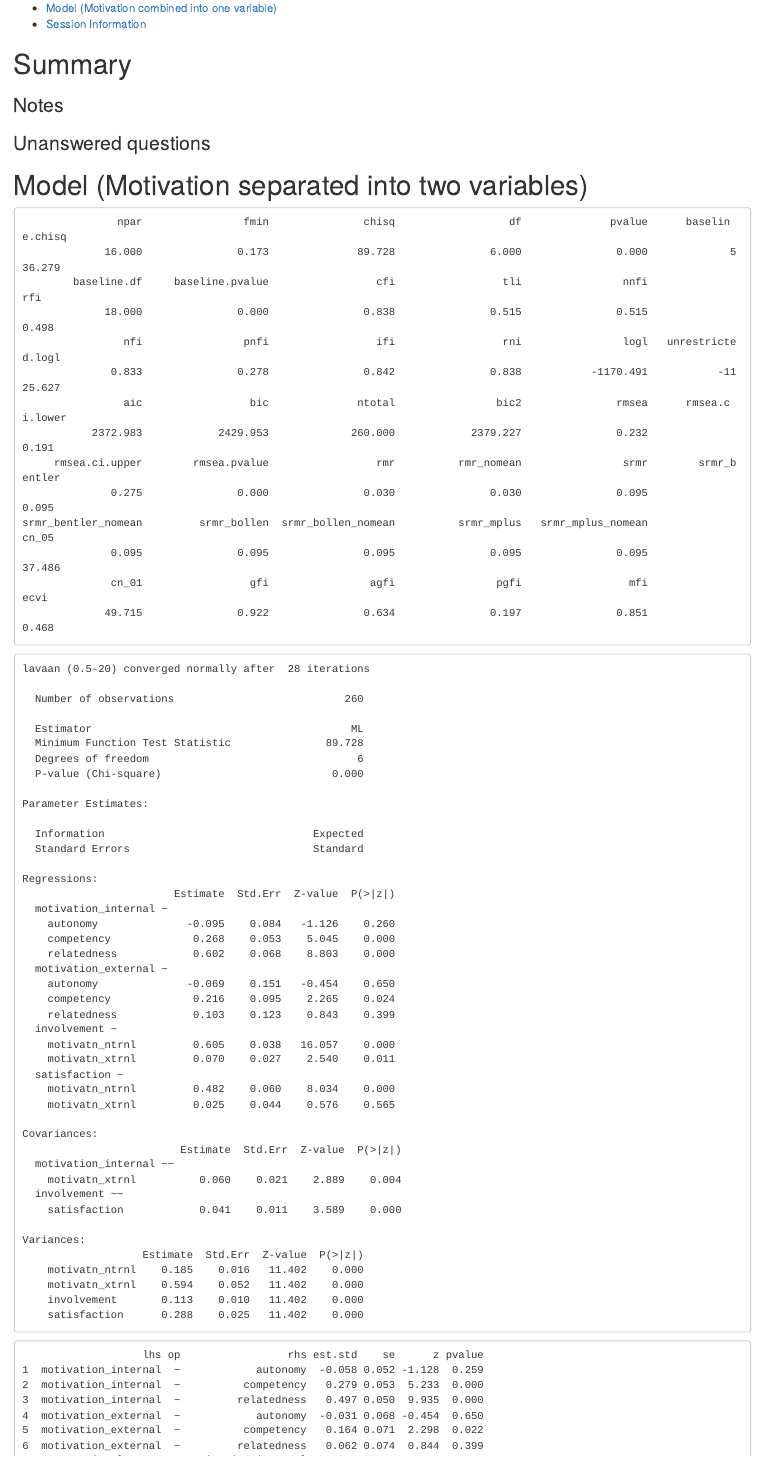
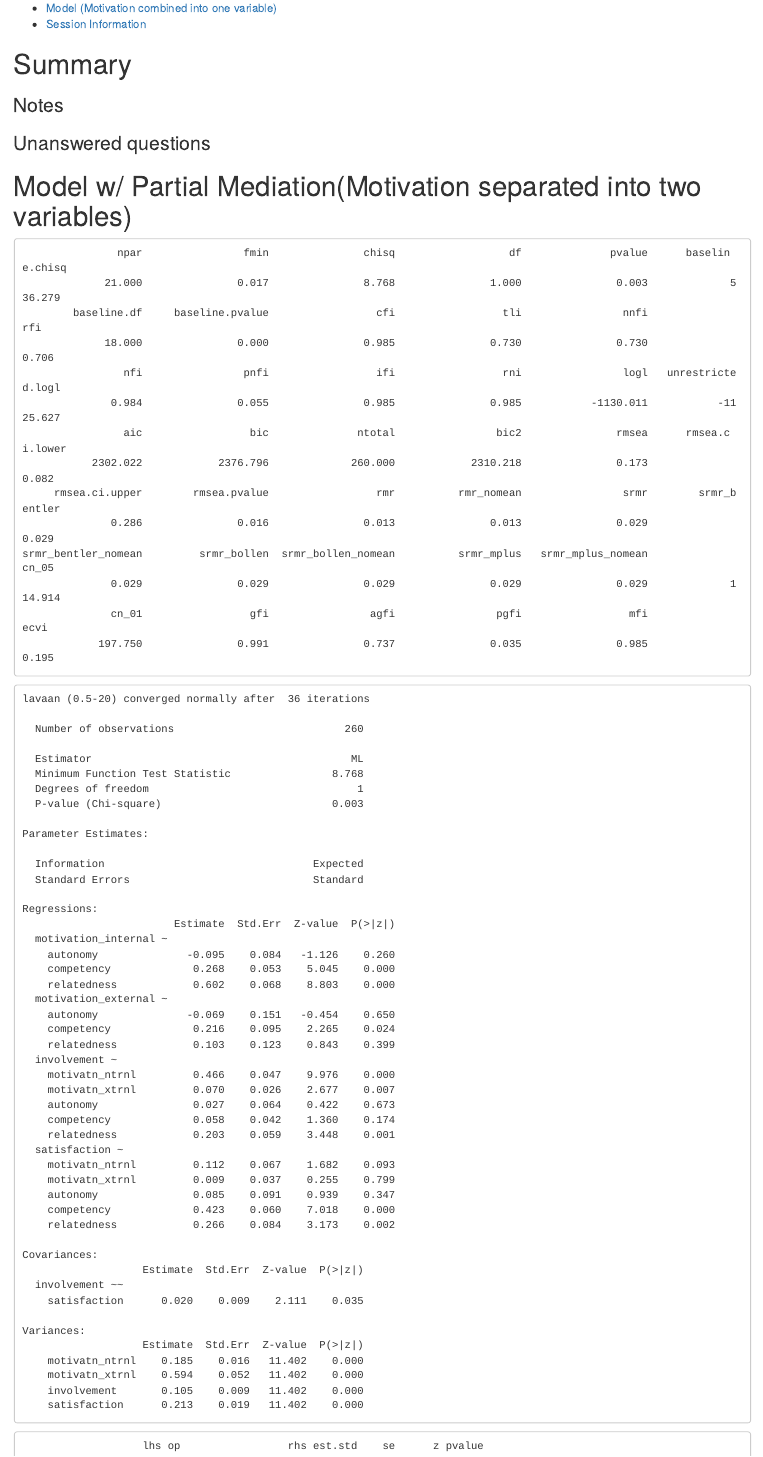
Before and after one commit to wibeasley/ray-fatherhood-1, an R Markdown document (analysis/cda/cda.Rmd): the page in a window 1100 px wide, from 150 px down before the commit and from 170 px down after it, so that both start at the same text. The pictures show the output file analysis/cda/cda.html that the author committed with the source, opened offline.

Commit message:
added mediation

````diff
--- a/analysis/cda/cda.R
+++ b/analysis/cda/cda.R
@@ -30,3 +30,24 @@ ds <- ds %>%
     motivation   = motivation_internal + motivation_external
   ) %>%
   as.data.frame()
+
+
+# ---- model-dual-motivation-partial-mediation --------------------------------------------------------------
+# > colnames(ds)
+# [1] "response_id"               "one_child_at_least"        "live_with_child"
+# [4] "sexual_orientation"        "live_with_mother"          "is_married"
+# [7] "married_duration"          "education"                 "age"
+# [10] "income_category"           "child_in_home_count"       "race"
+# [13] "religion"                  "work_hours_outside"        "work_hours_spouse_outside"
+# [16] "section_complete_count"    "autonomy"                  "competency"
+# [19] "involvement"               "motivation_external"       "motivation_internal"
+# [22] "relatedness"               "satisfaction"
+
+model_dual_motivation <- '
+# regressions between tiers 1 & 2
+motivation_internal ~ autonomy + competency + relatedness
+motivation_external ~ autonomy + competency + relatedness
+
+# regressions between tiers 2 & 3
+involvement  ~ motivation_internal + motivation_external + autonomy + competency + relatedness
+satisfaction ~ motivation_internal + motivation_external + autonomy + competency + relatedness
@@ -33,3 +68,6 @@ ds <- ds %>%
+cat("Correlation between motivation_internal ~~ motivatn_xtrnl: ", 0.060/sqrt(0.185*0.594)) #0.1809973
+cat("Correlation between involvement ~~ satisfaction: ", 0.041/sqrt(.113*.288)) #0.2272733 =
+
 
 
 # ---- model-dual-motivation --------------------------------------------------------------
--- a/analysis/cda/cda.Rmd
+++ b/analysis/cda/cda.Rmd
@@ -65,6 +65,10 @@ read_chunk("./analysis/cda/cda.R") #This allows knitr to call chunks tagged in t
 ### Unanswered questions
 
 
+# Model w/ Partial Mediation(Motivation separated into two variables)
+```{r model-dual-motivation-partial-mediation, echo=echoChunks, results='show', message = FALSE}
+```
+
 # Model (Motivation separated into two variables)
 ```{r model-dual-motivation, echo=echoChunks, results='show', message = FALSE}
 ```
````
Also changed, not shown: analysis/cda/cda.html, analysis/cda/cda.md, analysis/cda/cda.R (14 more changed lines). Lines whose indentation alone changed are shown as unchanged.
